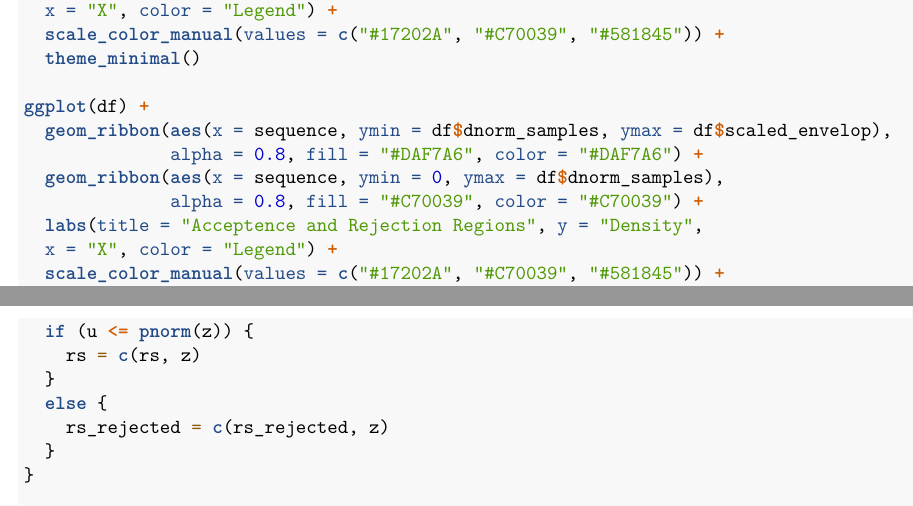
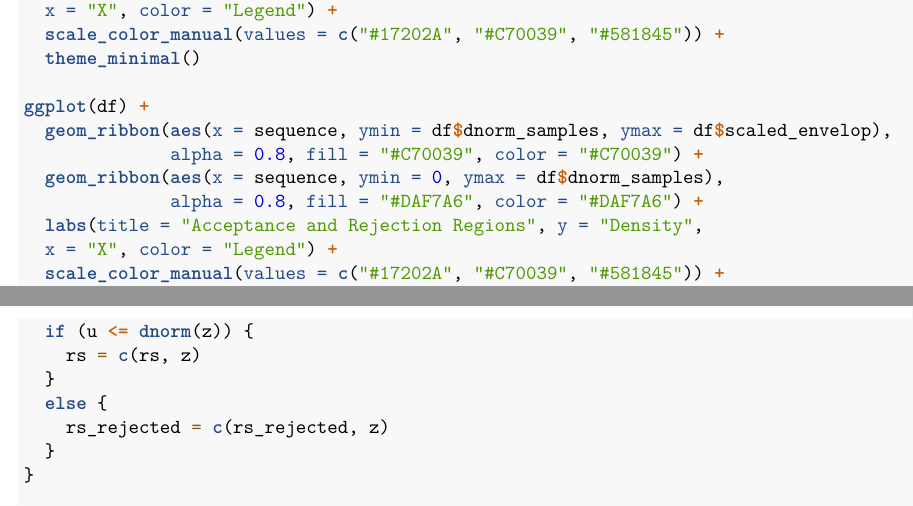
Before and after one commit to flennic/computational-statistics, an R Markdown document (lab03/ComputationalStatistics_Lab3.Rmd): two parts of pages 15 and 16 of 16, joined at a grey line, cut so that both start at the same text. Rendered offline with R 4.5, knitr and Pandoc, then LaTeX, with nearby package versions; code that draws random numbers runs with fixed seeds of ours; some code elsewhere in the file could not run offline.

Commit message:
Fix small issues in lab03

```diff
--- a/lab03/ComputationalStatistics_Lab3.Rmd
+++ b/lab03/ComputationalStatistics_Lab3.Rmd
@@ -346,10 +346,10 @@ ggplot(df) +
 
 ggplot(df) +
   geom_ribbon(aes(x = sequence, ymin = df$dnorm_samples, ymax = df$scaled_envelop),
+              alpha = 0.8, fill = "#C70039", color = "#C70039") +
+  geom_ribbon(aes(x = sequence, ymin = 0, ymax = df$dnorm_samples),
               alpha = 0.8, fill = "#DAF7A6", color = "#DAF7A6") +
-  geom_ribbon(aes(x = sequence, ymin = 0, ymax = df$dnorm_samples),
-              alpha = 0.8, fill = "#C70039", color = "#C70039") +
-  labs(title = "Acceptence and Rejection Regions", y = "Density",
+  labs(title = "Acceptance and Rejection Regions", y = "Density",
   x = "X", color = "Legend") +
   scale_color_manual(values = c("#17202A", "#C70039", "#581845")) +
   theme_minimal()
@@ -372,7 +372,7 @@ while (length(rs) < 2000) {
   u = runif(n = 1, min = 0, max = c * ddel(z))
 
   # Check in which region this on lies
-  if (u <= pnorm(z)) {
+  if (u <= dnorm(z)) {
     rs = c(rs, z)
   }
   else {
```
Also changed, not shown: lab02/Computational_Statistics_Lab02.Rmd (+4 -4 lines), lab04/ComputationalStatistics_Lab4.Rmd (+5 -5 lines), lab02/Computational_Statistics_Lab02.html, lab03/ComputationalStatistics_Lab3.html, lab03/ComputationalStatistics_Lab3.pdf, lab04/ComputationalStatistics_Lab4.html, lab05/ComputationalStatistics_Lab5.html.
